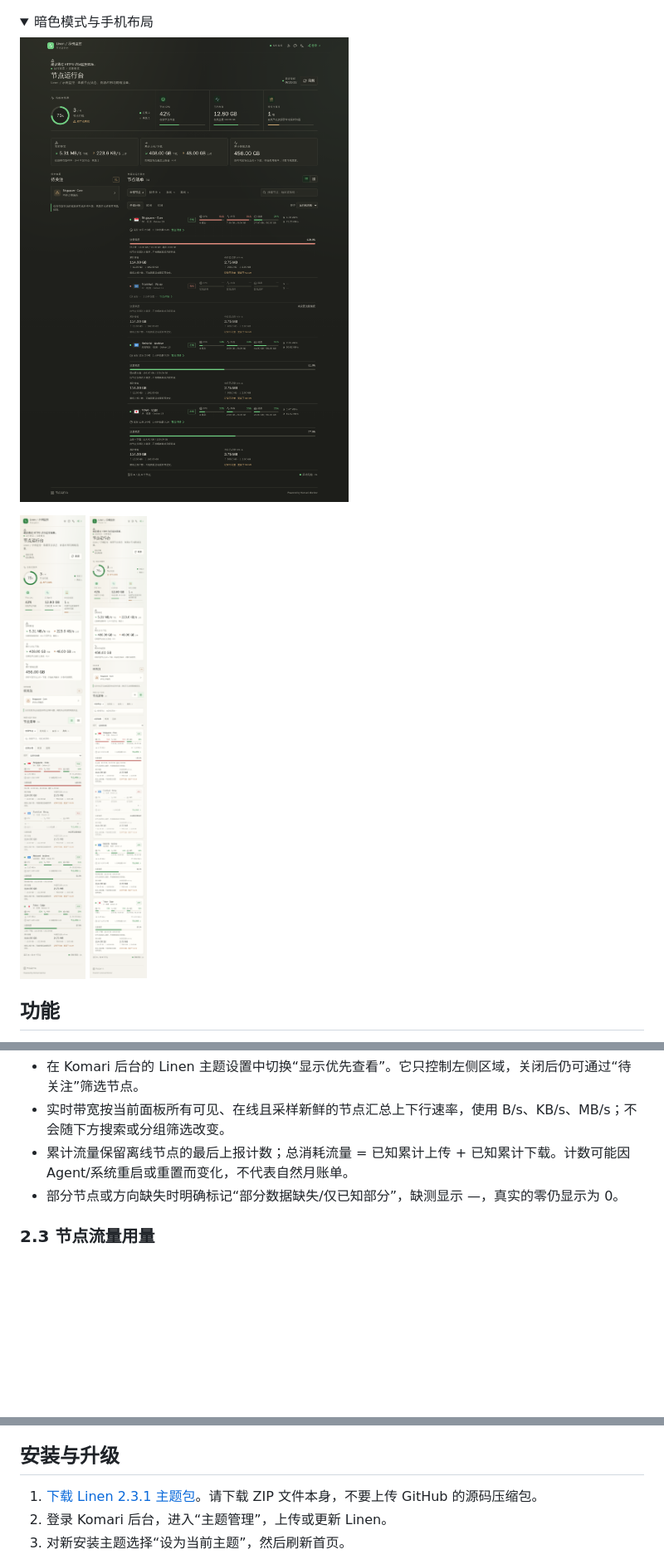
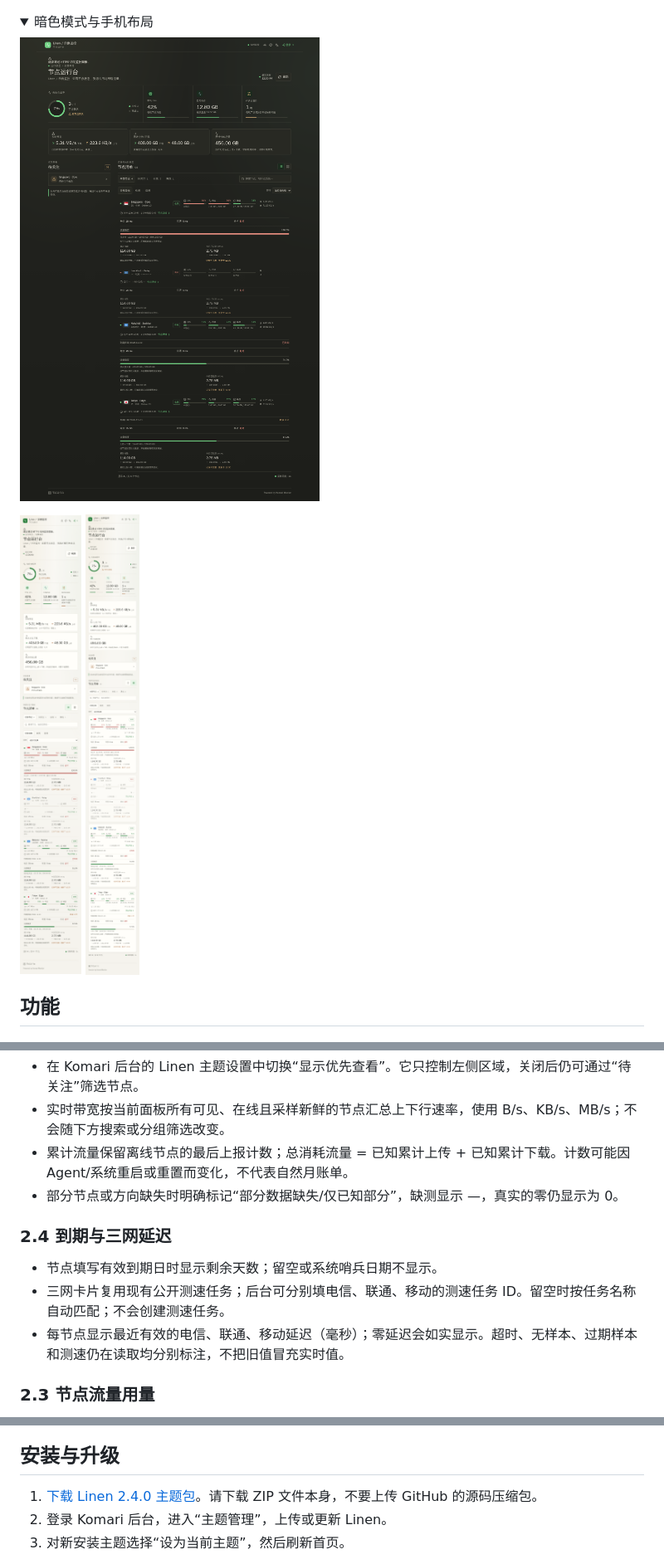
Before and after one commit to MechanicF/komari-theme-linen, a Markdown page: README.md, 3 parts joined by grey strips. Shown at 83% size. GitHub-like rendering; pictures changed too: docs/preview-dark.png, docs/preview-mobile-card.png, docs/preview-mobile.png; folded sections open; blank space fills up the shorter version.

```diff
--- a/README.md
+++ b/README.md
@@ -43,6 +43,12 @@ Linen 2.3 是面向 Komari Monitor 1.6.1 的独立监控主题。首页与节点
 - 累计流量保留离线节点的最后上报计数；总消耗流量 = 已知累计上传 + 已知累计下载。计数可能因 Agent/系统重启或重置而变化，不代表自然月账单。
 - 部分节点或方向缺失时明确标记“部分数据缺失/仅已知部分”，缺测显示 —，真实的零仍显示为 0。
 
+### 2.4 到期与三网延迟
+
+- 节点填写有效到期日时显示剩余天数；留空或系统哨兵日期不显示。
+- 三网卡片复用现有公开测速任务；后台可分别填电信、联通、移动的测速任务 ID。留空时按任务名称自动匹配；不会创建测速任务。
+- 每节点显示最近有效的电信、联通、移动延迟（毫秒）；零延迟会如实显示。超时、无样本、过期样本和测速仍在读取均分别标注，不把旧值冒充实时值。
+
 ### 2.3 节点流量用量
 
 - 节点卡片新增“流量额度”“累计传输”“今日已记录”。后台可分别控制显示，并选择今日统计时区（默认 Asia/Shanghai，即 UTC+8；可选 UTC）。
@@ -74,7 +80,7 @@ Linen 2.3 是面向 Komari Monitor 1.6.1 的独立监控主题。首页与节点
 
 ## 安装与升级
 
-1. [下载 Linen 2.3.1 主题包](release/komari-theme-linen-2.3.1.zip)。请下载 ZIP 文件本身，不要上传 GitHub 的源码压缩包。
+1. [下载 Linen 2.4.0 主题包](release/komari-theme-linen-2.4.0.zip)。请下载 ZIP 文件本身，不要上传 GitHub 的源码压缩包。
 2. 登录 Komari 后台，进入“主题管理”，上传或更新 Linen。
 3. 对新安装主题选择“设为当前主题”，然后刷新首页。
 
```
Also changed, not shown: other parts of README.md (+7 -2 lines), README-Linen.md (+7 -2 lines), docs/preview-desktop.png, docs/preview-detail.png, 12 other files.
